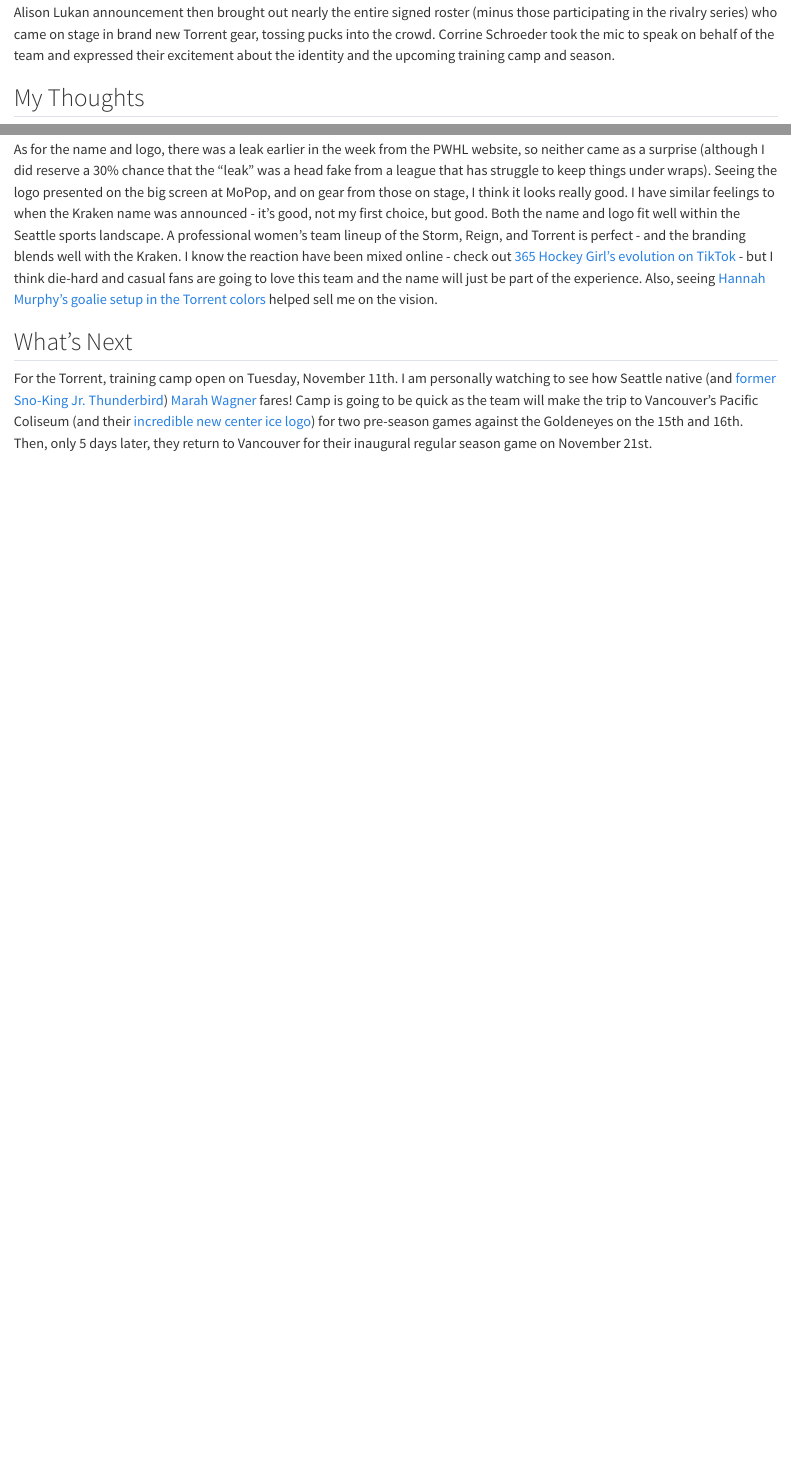
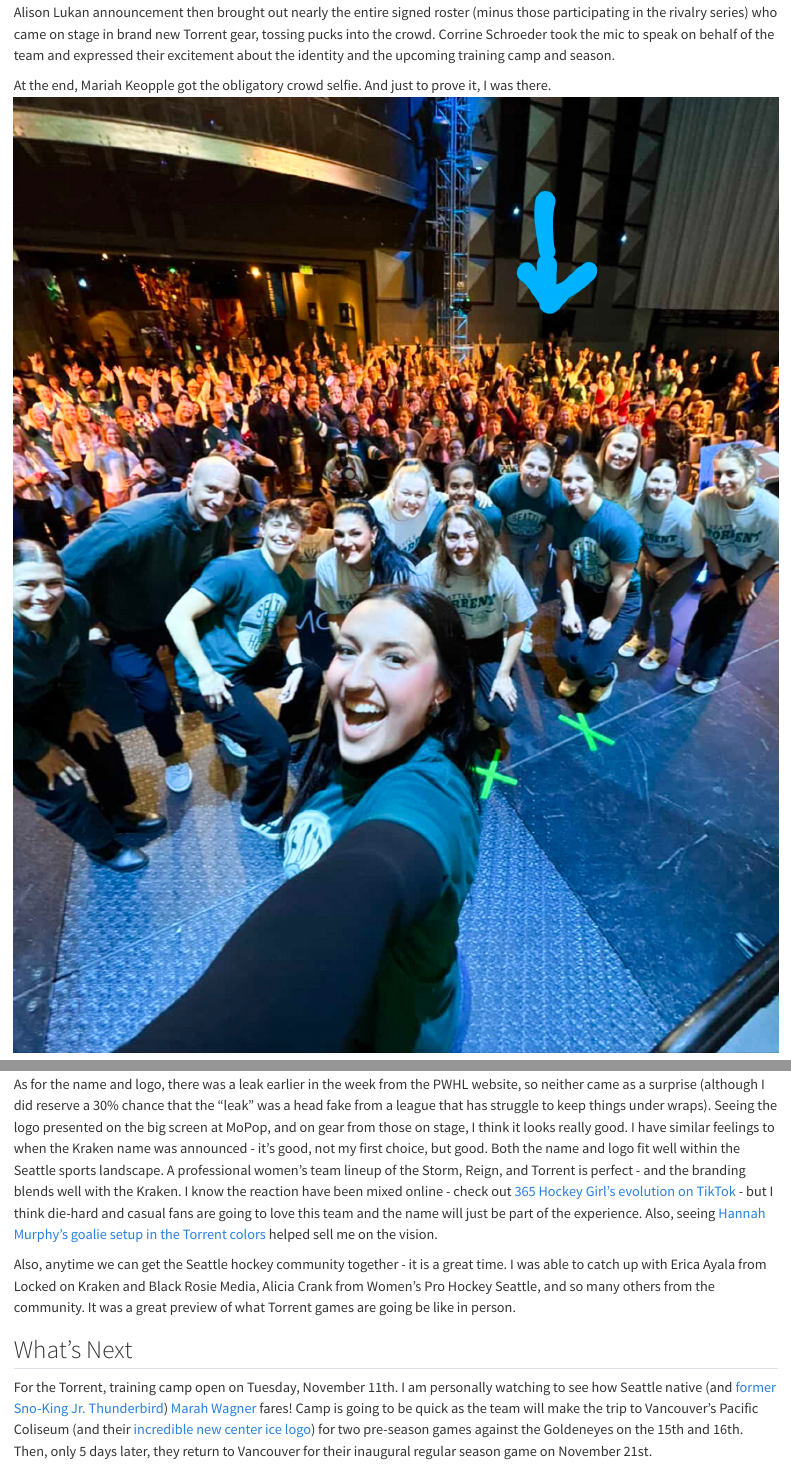
Before and after one commit to jhackmeister/torrents_of_data, a Quarto document (posts/welcome/index.qmd): the page in a window 1100 px wide, from 870 px down, and a second part further down, joined at a grey line. Rendered offline with R 4.5, knitr and Pandoc in place of Quarto, with nearby package versions.

Commit message:
added selfie

```diff
--- a/posts/welcome/index.qmd
+++ b/posts/welcome/index.qmd
@@ -16,6 +16,9 @@
 
 And after the announcement there was another video from Knight, who was in Cleveland with Team USA for the Rivalry Series. Alison Lukan announcement then brought out nearly the entire signed roster (minus those participating in the rivalry series) who came on stage in brand new Torrent gear, tossing pucks into the crowd. Corrine Schroeder took the mic to speak on behalf of the team and expressed their excitement about the identity and the upcoming training camp and season.
 
+At the end, Mariah Keopple got the obligatory crowd selfie. And just to prove it, I was there.
+![Torrent Nation](images/it_me.jpg)
+
 ## My Thoughts
 
 I was very excited to be able to attend the announcement, the energy in the room was electric (especially for 9am on Thursday). I was lucky enough to also attend the [expansion press conference](https://www.youtube.com/watch?v=SGz8Z-n5o0g) at Climate Pledge Arena and to reflect on how fast this has all come together was impressive.
@@ -24,6 +27,8 @@
 
 As for the name and logo, there was a leak earlier in the week from the PWHL website, so neither came as a surprise (although I did reserve a 30% chance that the "leak" was a head fake from a league that has struggle to keep things under wraps). Seeing the logo presented on the big screen at MoPop, and on gear from those on stage, I think it looks really good. I have similar feelings to when the Kraken name was announced - it's good, not my first choice, but good. Both the name and logo fit well within the Seattle sports landscape. A professional women's team lineup of the Storm, Reign, and Torrent is perfect - and the branding blends well with the Kraken. I know the reaction have been mixed online - check out [365 Hockey Girl's evolution on TikTok](https://www.tiktok.com/@365_hockeygirl/video/7569817256268549406) - but I think die-hard and casual fans are going to love this team and the name will just be part of the experience. Also, seeing [Hannah Murphy's goalie setup in the Torrent colors](https://www.tiktok.com/@hannah.murphy83/video/7569035418335776008) helped sell me on the vision.
 
+Also, anytime we can get the Seattle hockey community together - it is a great time. I was able to catch up with Erica Ayala from Locked on Kraken and Black Rosie Media, Alicia Crank from Women's Pro Hockey Seattle, and so many others from the community. It was a great preview of what Torrent games are going be like in person.
+
 ## What's Next
 
 For the Torrent, training camp open on Tuesday, November 11th. I am personally watching to see how Seattle native (and [former Sno-King Jr. Thunderbird](https://www.instagram.com/p/DQzx_56jReX/?hl=en&img_index=1)) [Marah Wagner](https://www.instagram.com/wagz_91/?hl=en) fares! Camp is going to be quick as the team will make the trip to Vancouver's Pacific Coliseum (and their [incredible new center ice logo](https://www.instagram.com/p/DQ4sxEcjIJC/?hl=en)) for two pre-season games against the Goldeneyes on the 15th and 16th. Then, only 5 days later, they return to Vancouver for their inaugural regular season game on November 21st.
```
Also changed, not shown: posts/welcome/images/it_me.jpg (added).
